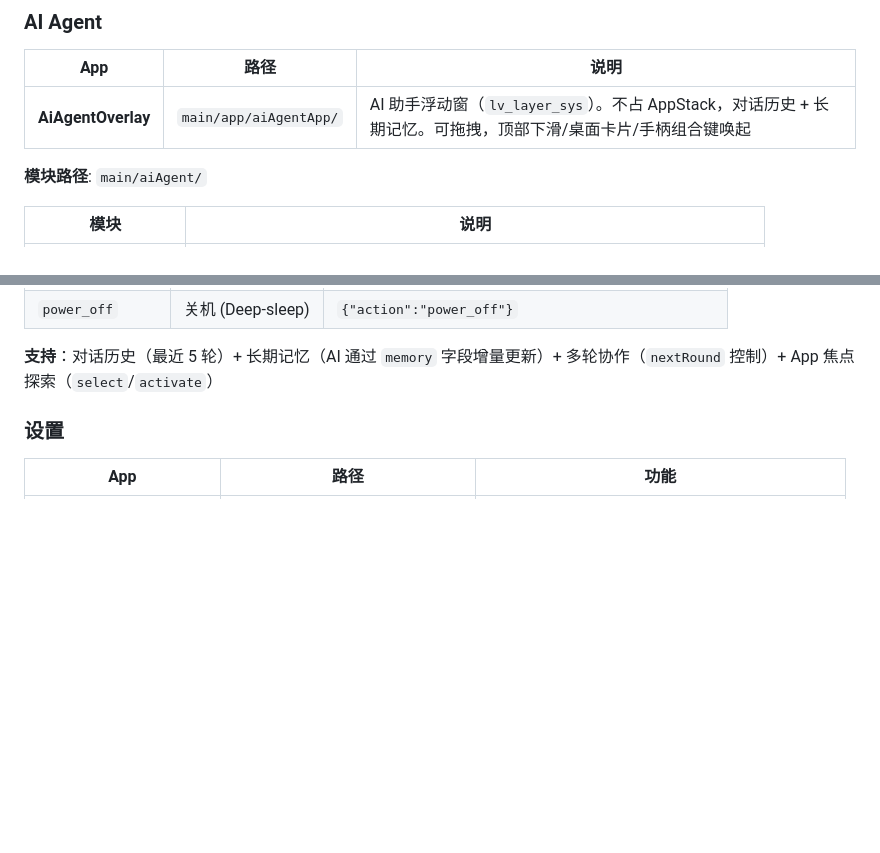
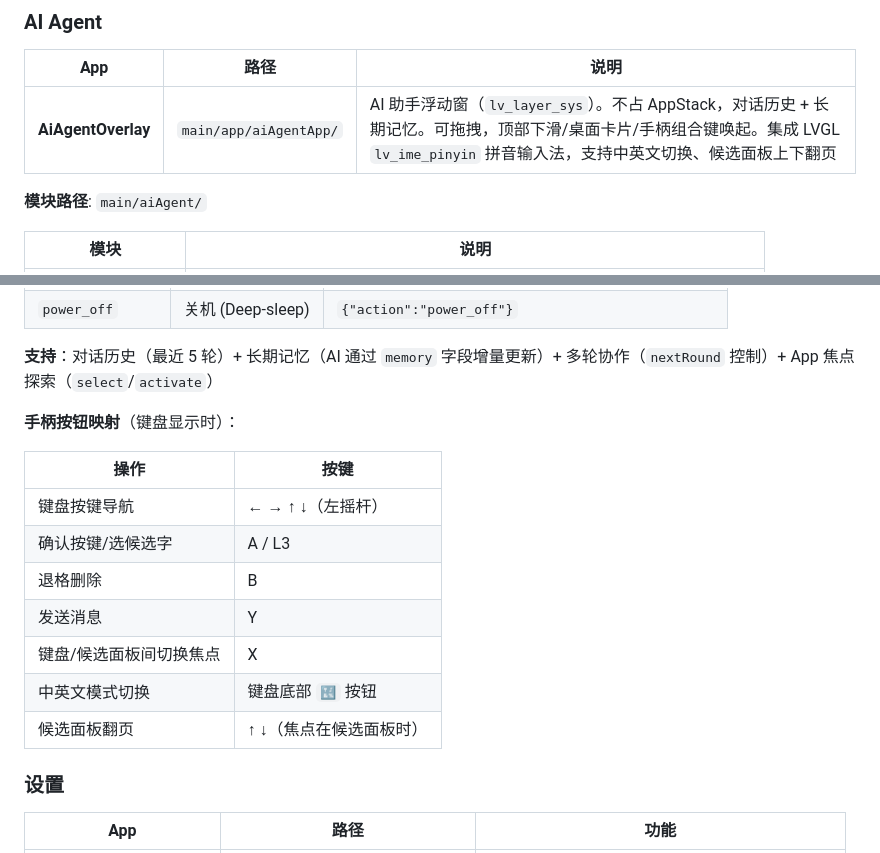
Before and after one commit to loouwiit/The-Defect, a Markdown page: AGENTS.md, 2 parts joined by grey strips. GitHub-like rendering; blank space fills up the shorter version.

Commit message:
docs(ai agent): 补充AI助手拼音输入法及手柄按键映射说明
- 在AiAgentOverlay说明中增加LVGL拼音输入法集成描述
- 添加键盘显示时的手柄按钮映射表格
- 在readme中更新虚拟键盘支持拼音中文输入

```diff
--- a/AGENTS.md
+++ b/AGENTS.md
@@ -521,7 +521,7 @@ static void on_click_cb(lv_event_t* e) {
 
 | App | 路径 | 说明 |
 |-----|------|------|
-| **AiAgentOverlay** | `main/app/aiAgentApp/` | AI 助手浮动窗（`lv_layer_sys`）。不占 AppStack，对话历史 + 长期记忆。可拖拽，顶部下滑/桌面卡片/手柄组合键唤起 |
+| **AiAgentOverlay** | `main/app/aiAgentApp/` | AI 助手浮动窗（`lv_layer_sys`）。不占 AppStack，对话历史 + 长期记忆。可拖拽，顶部下滑/桌面卡片/手柄组合键唤起。集成 LVGL `lv_ime_pinyin` 拼音输入法，支持中英文切换、候选面板上下翻页 |
 
 **模块路径**: `main/aiAgent/`
 
@@ -613,6 +613,18 @@ class App {
 | `power_off` | 关机 (Deep-sleep) | `{"action":"power_off"}` |
 
 **支持**：对话历史（最近 5 轮）+ 长期记忆（AI 通过 `memory` 字段增量更新）+ 多轮协作（`nextRound` 控制）+ App 焦点探索（`select`/`activate`）
+
+**手柄按钮映射**（键盘显示时）：
+
+| 操作 | 按键 |
+|------|------|
+| 键盘按键导航 | ← → ↑ ↓（左摇杆） |
+| 确认按键/选候选字 | A / L3 |
+| 退格删除 | B |
+| 发送消息 | Y |
+| 键盘/候选面板间切换焦点 | X |
+| 中英文模式切换 | 键盘底部 `🔣` 按钮 |
+| 候选面板翻页 | ↑ ↓（焦点在候选面板时） |
 
 ### 设置
 
```
Also changed, not shown: readme.md (+1 -1 lines).
